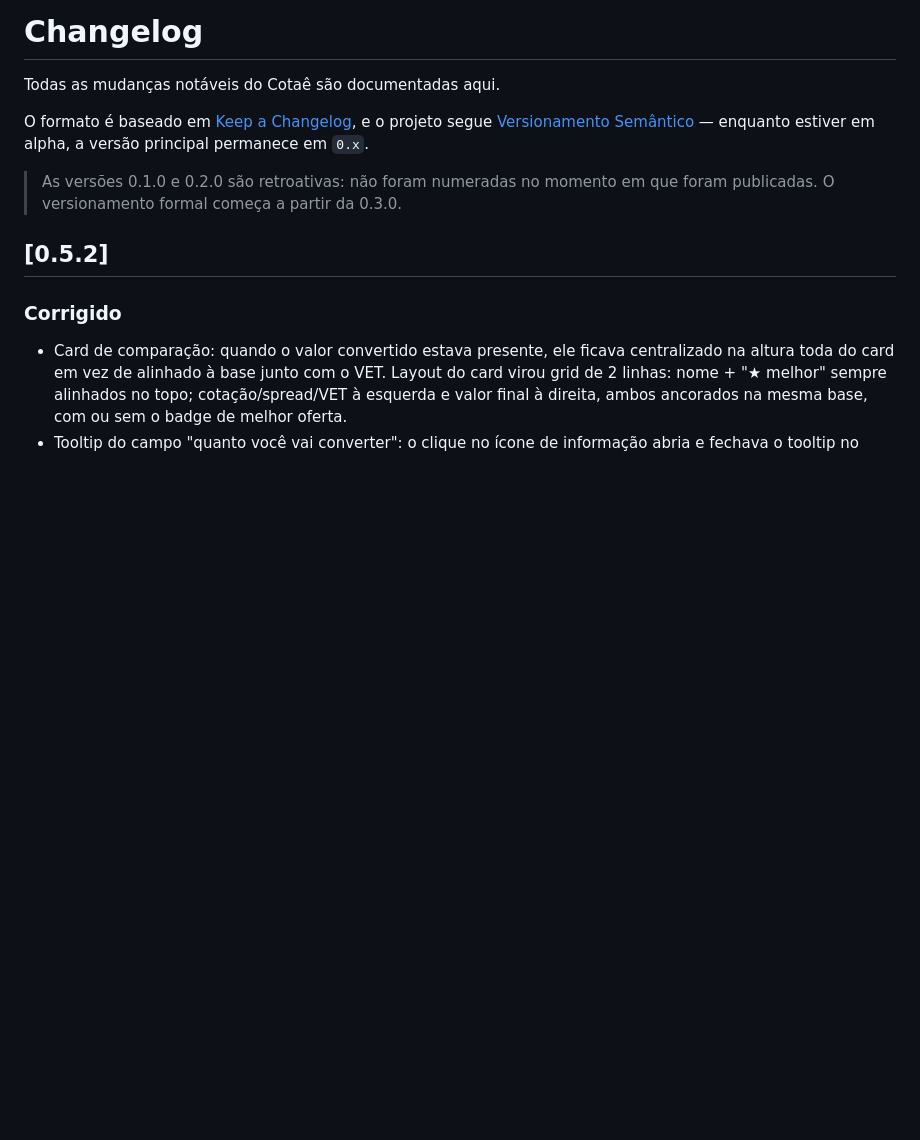
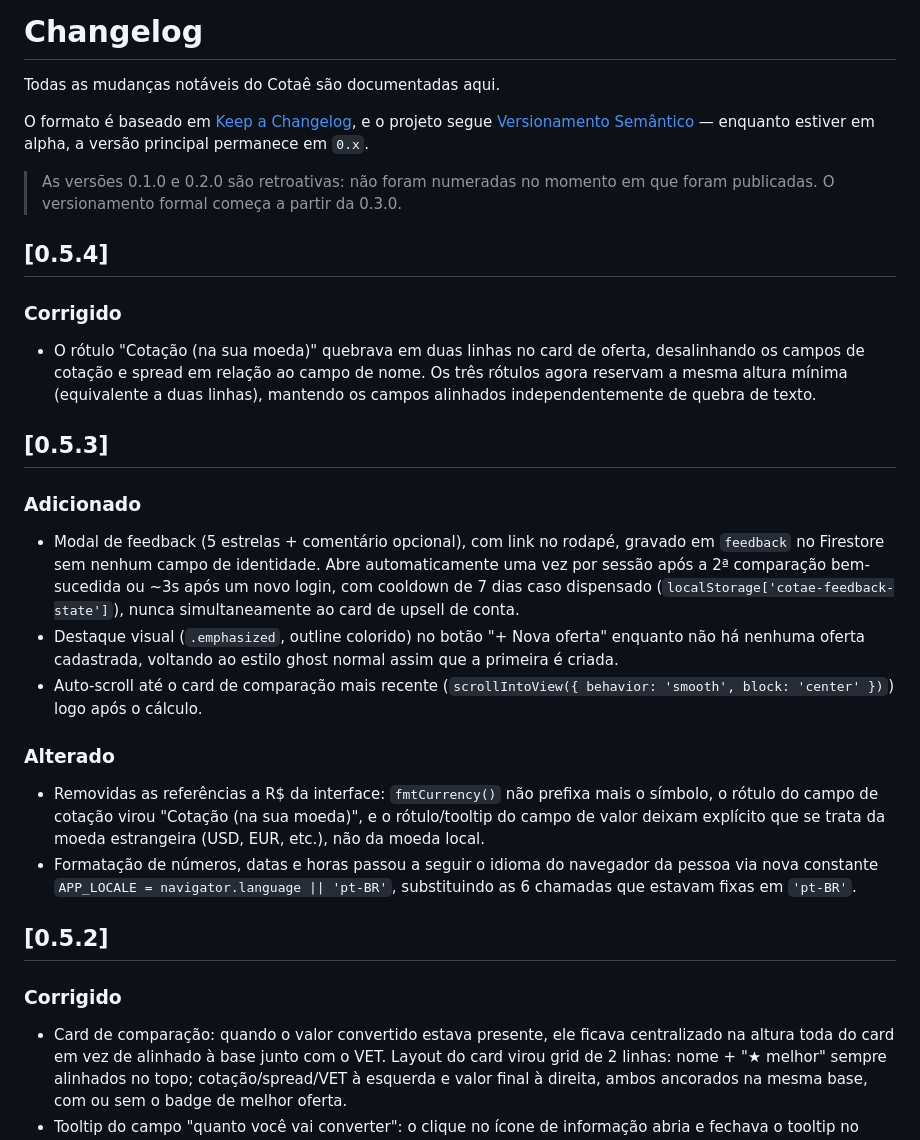
Before and after one commit to albertogpo/cotae, a Markdown page: CHANGELOG.md, the part around the change. Rendered like a GitHub page; blank space fills up the shorter version.

Commit message:
Revise CHANGELOG for versions 0.5.4 and 0.5.3
Updated CHANGELOG with new features, fixes, and changes for versions 0.5.4 and 0.5.3.

```diff
--- a/CHANGELOG.md
+++ b/CHANGELOG.md
@@ -5,6 +5,22 @@ Todas as mudanças notáveis do Cotaê são documentadas aqui.
 O formato é baseado em [Keep a Changelog](https://keepachangelog.com/pt-BR/1.1.0/), e o projeto segue [Versionamento Semântico](https://semver.org/lang/pt-BR/) — enquanto estiver em alpha, a versão principal permanece em `0.x`.
 
 > As versões 0.1.0 e 0.2.0 são retroativas: não foram numeradas no momento em que foram publicadas. O versionamento formal começa a partir da 0.3.0.
+
+## [0.5.4]
+
+### Corrigido
+- O rótulo "Cotação (na sua moeda)" quebrava em duas linhas no card de oferta, desalinhando os campos de cotação e spread em relação ao campo de nome. Os três rótulos agora reservam a mesma altura mínima (equivalente a duas linhas), mantendo os campos alinhados independentemente de quebra de texto.
+
+## [0.5.3]
+
+### Adicionado
+- Modal de feedback (5 estrelas + comentário opcional), com link no rodapé, gravado em `feedback` no Firestore sem nenhum campo de identidade. Abre automaticamente uma vez por sessão após a 2ª comparação bem-sucedida ou ~3s após um novo login, com cooldown de 7 dias caso dispensado (`localStorage['cotae-feedback-state']`), nunca simultaneamente ao card de upsell de conta.
+- Destaque visual (`.emphasized`, outline colorido) no botão "+ Nova oferta" enquanto não há nenhuma oferta cadastrada, voltando ao estilo ghost normal assim que a primeira é criada.
+- Auto-scroll até o card de comparação mais recente (`scrollIntoView({ behavior: 'smooth', block: 'center' })`) logo após o cálculo.
+
+### Alterado
+- Removidas as referências a R$ da interface: `fmtCurrency()` não prefixa mais o símbolo, o rótulo do campo de cotação virou "Cotação (na sua moeda)", e o rótulo/tooltip do campo de valor deixam explícito que se trata da moeda estrangeira (USD, EUR, etc.), não da moeda local.
+- Formatação de números, datas e horas passou a seguir o idioma do navegador da pessoa via nova constante `APP_LOCALE = navigator.language || 'pt-BR'`, substituindo as 6 chamadas que estavam fixas em `'pt-BR'`.
 
 ## [0.5.2]
 
```
